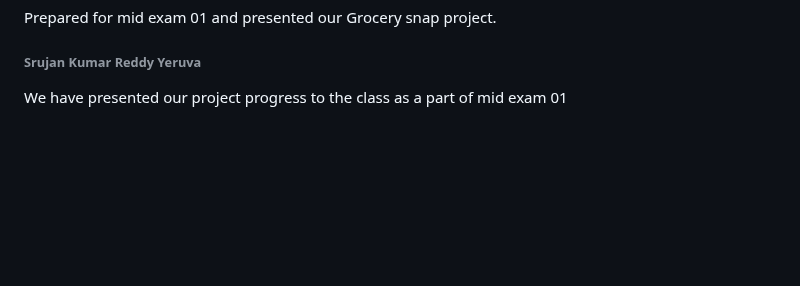
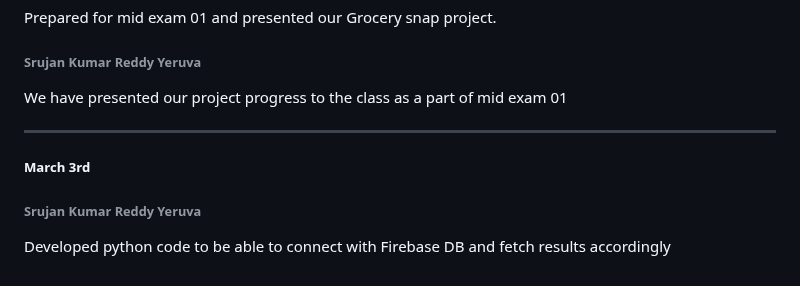
Before and after one commit to srujan0403/GDP2_Project_Group3, a Markdown page: Daily Updates.md, the part around the change. Rendered like a GitHub page; blank space fills up the shorter version.

Commit message:
3rd March update - Srujan

```diff
--- a/Daily Updates.md
+++ b/Daily Updates.md
@@ -221,3 +221,8 @@ Prepared for mid exam 01 and presented our Grocery snap project.
 
 ###### Srujan Kumar Reddy Yeruva
 We have presented our project progress to the class as a part of mid exam 01
+
+-----------------------------------------------------------------------------
+##### March 3rd
+###### Srujan Kumar Reddy Yeruva
+Developed python code to be able to connect with Firebase DB and fetch results accordingly
```
